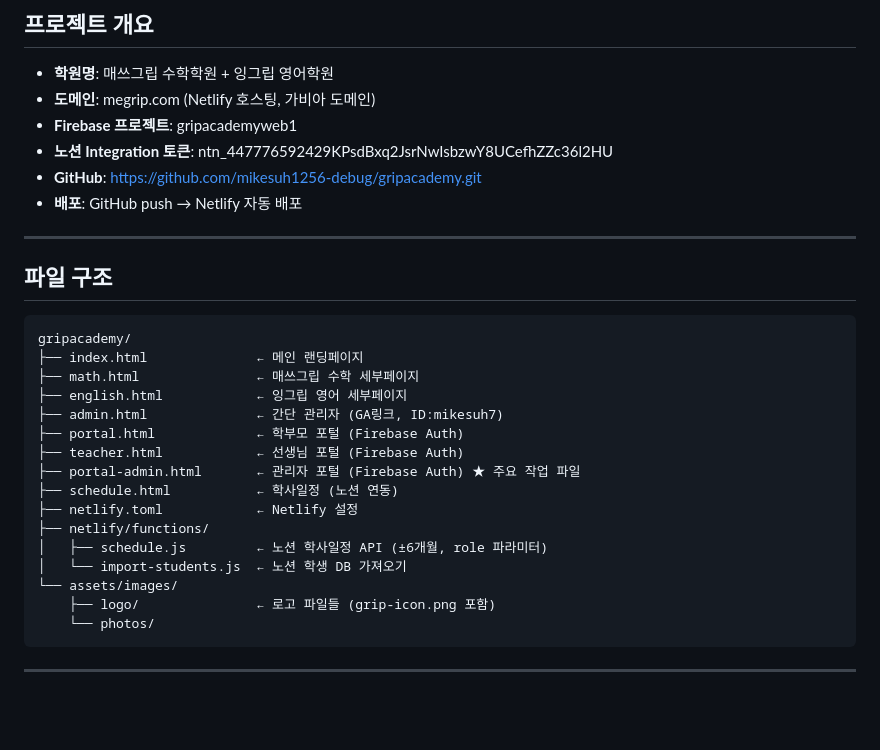
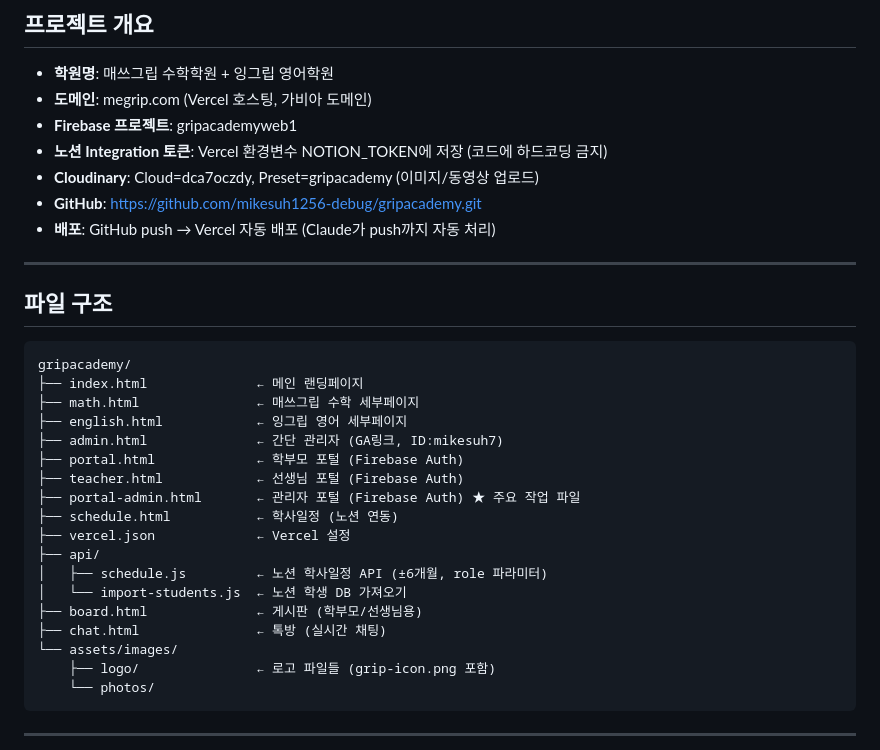
Before and after one commit to mikesuh1256-debug/gripademy, a Markdown page: CLAUDE.md, the part around the change. Drawn GitHub-style; blank space fills up the shorter version.

Commit message:
CLAUDE.md 업데이트: Netlify→Vercel, 새 파일 구조 반영

```diff
--- a/CLAUDE.md
+++ b/CLAUDE.md
@@ -2,11 +2,12 @@
 
 ## 프로젝트 개요
 - **학원명**: 매쓰그립 수학학원 + 잉그립 영어학원
-- **도메인**: megrip.com (Netlify 호스팅, 가비아 도메인)
+- **도메인**: megrip.com (Vercel 호스팅, 가비아 도메인)
 - **Firebase 프로젝트**: gripacademyweb1
-- **노션 Integration 토큰**: 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
+- **노션 Integration 토큰**: Vercel 환경변수 NOTION_TOKEN에 저장 (코드에 하드코딩 금지)
+- **Cloudinary**: Cloud=dca7oczdy, Preset=gripacademy (이미지/동영상 업로드)
 - **GitHub**: https://github.com/mikesuh1256-debug/gripacademy.git
-- **배포**: GitHub push → Netlify 자동 배포
+- **배포**: GitHub push → Vercel 자동 배포 (Claude가 push까지 자동 처리)
 
 ---
 
@@ -22,10 +23,12 @@ gripacademy/
 ├── teacher.html            ← 선생님 포털 (Firebase Auth)
 ├── portal-admin.html       ← 관리자 포털 (Firebase Auth) ★ 주요 작업 파일
 ├── schedule.html           ← 학사일정 (노션 연동)
-├── netlify.toml            ← Netlify 설정
-├── netlify/functions/
+├── vercel.json             ← Vercel 설정
+├── api/
 │   ├── schedule.js         ← 노션 학사일정 API (±6개월, role 파라미터)
 │   └── import-students.js  ← 노션 학생 DB 가져오기
+├── board.html              ← 게시판 (학부모/선생님용)
+├── chat.html               ← 톡방 (실시간 채팅)
 └── assets/images/
     ├── logo/               ← 로고 파일들 (grip-icon.png 포함)
     └── photos/
```
